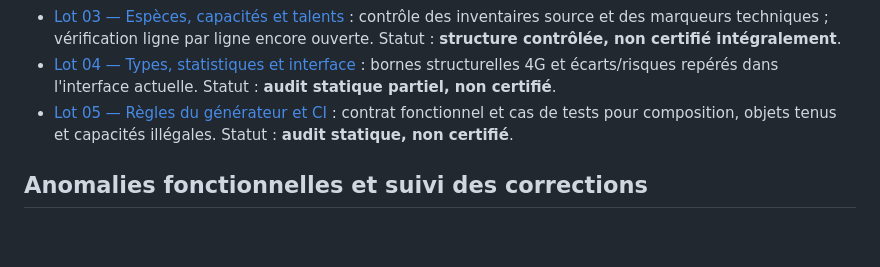
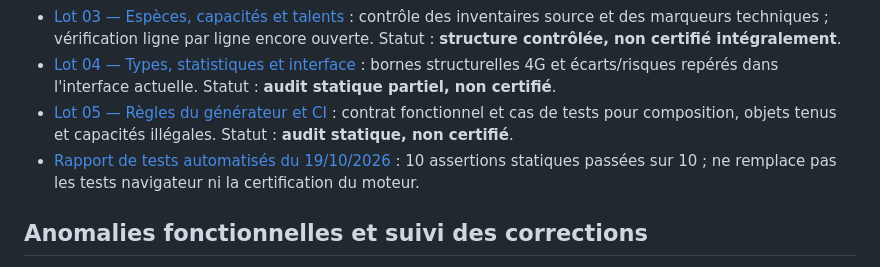
Before and after one commit to Deuzel-arc/generateur-pokemon-platine, a Markdown page: CERTIFICATION/README.md, the part around the change. Drawn GitHub-style; blank space fills up the shorter version.

Commit message:
Link automated test report from certification index

```diff
--- a/CERTIFICATION/README.md
+++ b/CERTIFICATION/README.md
@@ -40,6 +40,7 @@ Chaque enregistrement doit inclure identifiant, nom officiel, jeu/version, sourc
 - [Lot 03 — Espèces, capacités et talents](./03-species-moves-abilities.md) : contrôle des inventaires source et des marqueurs techniques ; vérification ligne par ligne encore ouverte. Statut : **structure contrôlée, non certifié intégralement**.
 - [Lot 04 — Types, statistiques et interface](./04-types-stats-ui.md) : bornes structurelles 4G et écarts/risques repérés dans l'interface actuelle. Statut : **audit statique partiel, non certifié**.
 - [Lot 05 — Règles du générateur et CI](./05-generator-rules.md) : contrat fonctionnel et cas de tests pour composition, objets tenus et capacités illégales. Statut : **audit statique, non certifié**.
+- [Rapport de tests automatisés du 19/10/2026](./TEST-REPORT-2026-10-19.md) : 10 assertions statiques passées sur 10 ; ne remplace pas les tests navigateur ni la certification du moteur.
 
 ## Anomalies fonctionnelles et suivi des corrections
 1. **Six objets tenus — corrigé dans l'interface** : la sélection autorise désormais jusqu'à six objets, le compteur affiche `/6`, et la validation bloque une équipe si six objets ne sont pas sélectionnés. La base d'objets elle-même reste à certifier.
```
